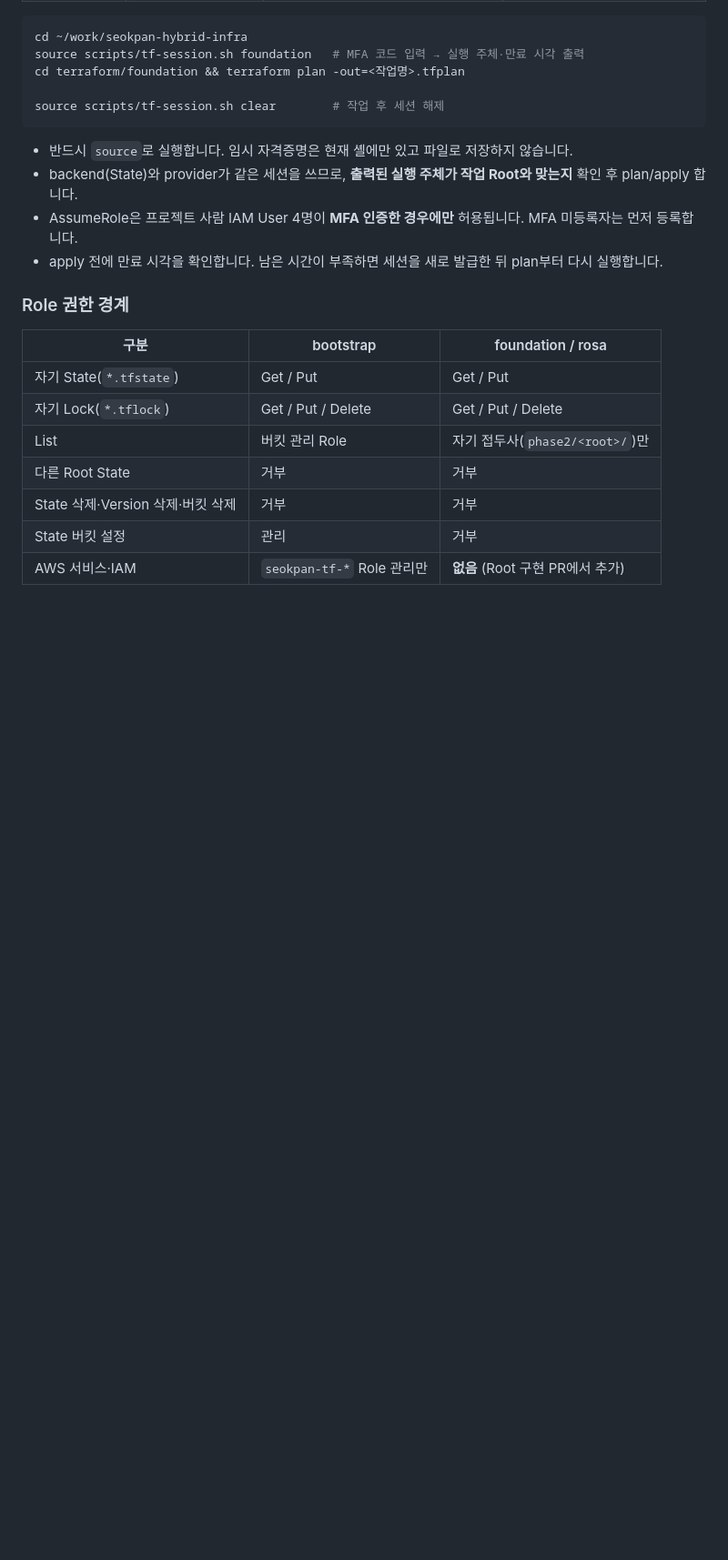
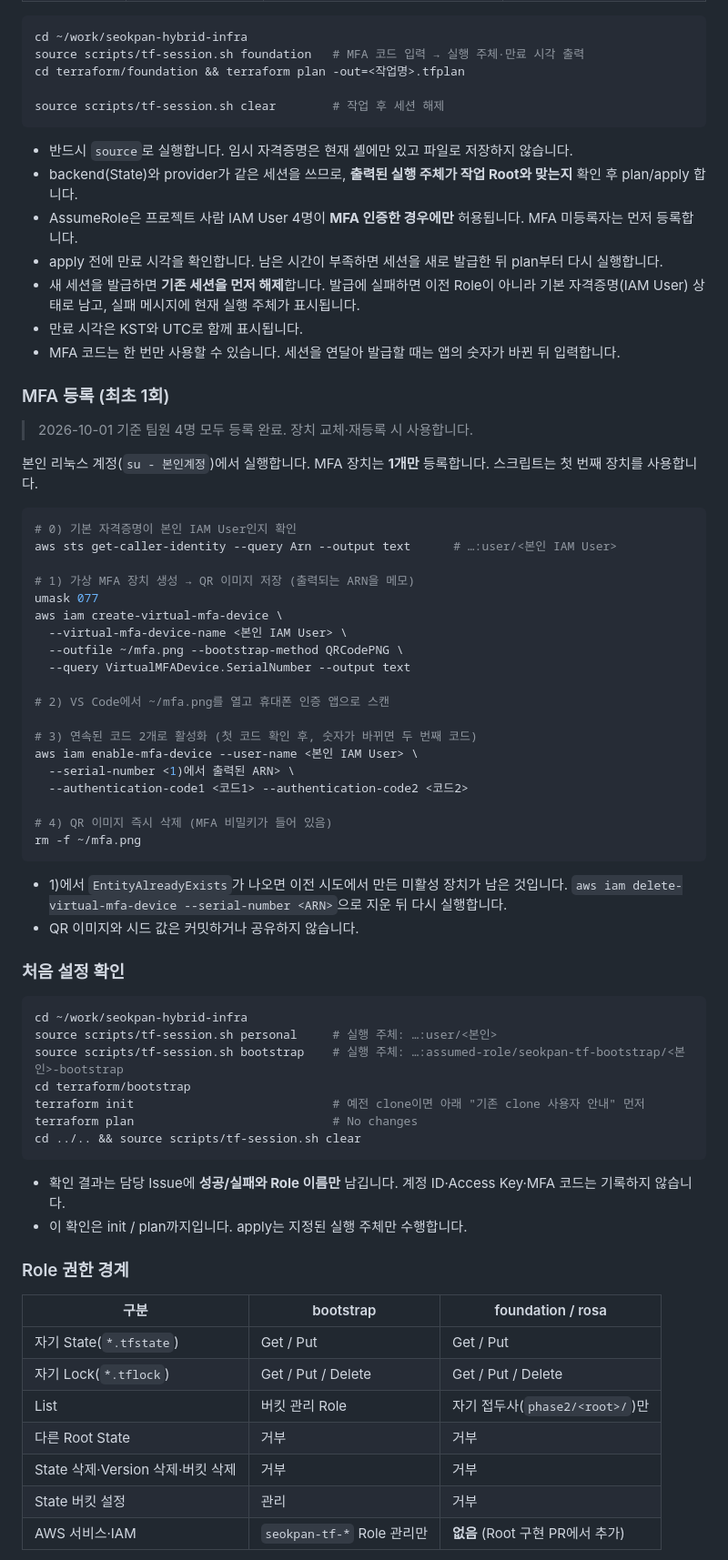
Before and after one commit to seokpan/seokpan-hybrid-infra, a Markdown page: README.md, the part around one of its changes. Shown at 91% size. Rendered like a GitHub page; blank space fills up the shorter version.

Commit message:
docs: MFA 등록·처음 설정 확인 절차, 실행자 지정, 세션 동작 반영

````diff
--- a/README.md
+++ b/README.md
@@ -84,6 +84,55 @@ source scripts/tf-session.sh clear        # 작업 후 세션 해제
 - backend(State)와 provider가 같은 세션을 쓰므로, **출력된 실행 주체가 작업 Root와 맞는지** 확인 후 plan/apply 합니다.
 - AssumeRole은 프로젝트 사람 IAM User 4명이 **MFA 인증한 경우에만** 허용됩니다. MFA 미등록자는 먼저 등록합니다.
 - apply 전에 만료 시각을 확인합니다. 남은 시간이 부족하면 세션을 새로 발급한 뒤 plan부터 다시 실행합니다.
+- 새 세션을 발급하면 **기존 세션을 먼저 해제**합니다. 발급에 실패하면 이전 Role이 아니라 기본 자격증명(IAM User) 상태로 남고, 실패 메시지에 현재 실행 주체가 표시됩니다.
+- 만료 시각은 KST와 UTC로 함께 표시됩니다.
+- MFA 코드는 한 번만 사용할 수 있습니다. 세션을 연달아 발급할 때는 앱의 숫자가 바뀐 뒤 입력합니다.
+
+### MFA 등록 (최초 1회)
+
+> 2026-10-01 기준 팀원 4명 모두 등록 완료. 장치 교체·재등록 시 사용합니다.
+
+본인 리눅스 계정(`su - 본인계정`)에서 실행합니다. MFA 장치는 **1개만** 등록합니다. 스크립트는 첫 번째 장치를 사용합니다.
+
+```bash
+# 0) 기본 자격증명이 본인 IAM User인지 확인
+aws sts get-caller-identity --query Arn --output text      # …:user/<본인 IAM User>
+
+# 1) 가상 MFA 장치 생성 → QR 이미지 저장 (출력되는 ARN을 메모)
+umask 077
+aws iam create-virtual-mfa-device \
+  --virtual-mfa-device-name <본인 IAM User> \
+  --outfile ~/mfa.png --bootstrap-method QRCodePNG \
+  --query VirtualMFADevice.SerialNumber --output text
+
+# 2) VS Code에서 ~/mfa.png를 열고 휴대폰 인증 앱으로 스캔
+
+# 3) 연속된 코드 2개로 활성화 (첫 코드 확인 후, 숫자가 바뀌면 두 번째 코드)
+aws iam enable-mfa-device --user-name <본인 IAM User> \
+  --serial-number <1)에서 출력된 ARN> \
+  --authentication-code1 <코드1> --authentication-code2 <코드2>
+
+# 4) QR 이미지 즉시 삭제 (MFA 비밀키가 들어 있음)
+rm -f ~/mfa.png
+```
+
+- 1)에서 `EntityAlreadyExists`가 나오면 이전 시도에서 만든 미활성 장치가 남은 것입니다. `aws iam delete-virtual-mfa-device --serial-number <ARN>`으로 지운 뒤 다시 실행합니다.
+- QR 이미지와 시드 값은 커밋하거나 공유하지 않습니다.
+
+### 처음 설정 확인
+
+```bash
+cd ~/work/seokpan-hybrid-infra
+source scripts/tf-session.sh personal     # 실행 주체: …:user/<본인>
+source scripts/tf-session.sh bootstrap    # 실행 주체: …:assumed-role/seokpan-tf-bootstrap/<본인>-bootstrap
+cd terraform/bootstrap
+terraform init                            # 예전 clone이면 아래 "기존 clone 사용자 안내" 먼저
+terraform plan                            # No changes
+cd ../.. && source scripts/tf-session.sh clear
+```
+
+- 확인 결과는 담당 Issue에 **성공/실패와 Role 이름만** 남깁니다. 계정 ID·Access Key·MFA 코드는 기록하지 않습니다.
+- 이 확인은 init / plan까지입니다. apply는 지정된 실행 주체만 수행합니다.
 
 ### Role 권한 경계
 
````
Also changed, not shown: other parts of README.md (+4 -4 lines).
